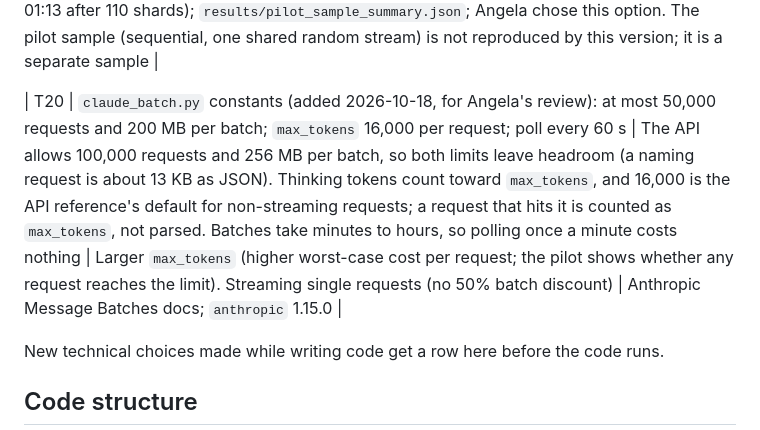
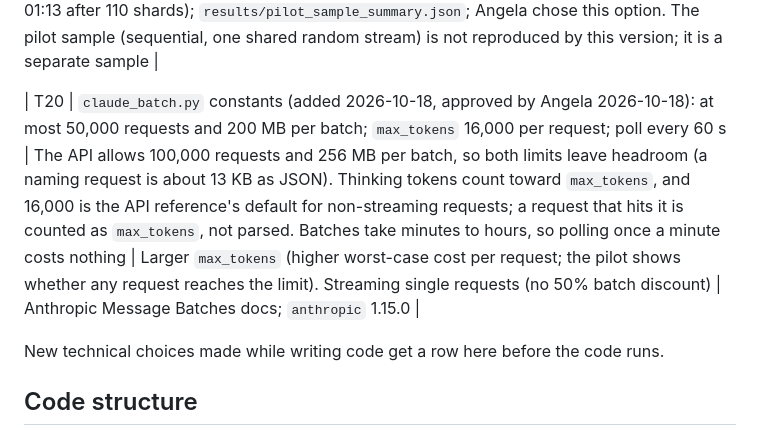
Before and after one commit to angelaho1207/urop-fall-26, a Markdown page: exp1_concept_coverage/design.md, the part around one of its changes. Drawn GitHub-style.

Commit message:
design.md: T20, N13g, N16 approved
Co-Authored-By: Claude Opus 5.5 <noreply@anthropic.com>

```diff
--- a/exp1_concept_coverage/design.md
+++ b/exp1_concept_coverage/design.md
@@ -117,7 +117,7 @@ HfApi `list_repo_tree` on `allenai/dolma3_mix-6T-1025-7B`, revision `2ca900fbe14
 
 | T19 | `s02` reads 6 shards in parallel (`ProcessPoolExecutor`). Each shard samples with its own seed `(0, source index, shard row)`, and returns its chosen docs in random order; results are used in the shard draw order (P4), and the last shard of a source gives only the first docs the quota still needs. At most 12 shards are in flight, and never more than the quota still needs | The first full run ran on one core at 11 s per shard (ends about 03:55, leaving s04 short of time). Per-shard seeds make the sample independent of which worker finishes first; the first m docs of a uniform random order are a uniform draw of m. 6 workers leave 2 of the job's 8 cores for VS Code and Claude Code. Test (2026-10-18, 400 docs, run twice): identical doc ids, order and subsets; per-shard times match the sequential version | One core (too slow for tonight). More workers (more HF rate-limit risk; shared disk and network become the limit). Threads (decompression and JSON parsing hold Python's GIL) | First full run log (stopped at 01:13 after 110 shards); `results/pilot_sample_summary.json`; Angela chose this option. The pilot sample (sequential, one shared random stream) is not reproduced by this version; it is a separate sample |
 
-| T20 | `claude_batch.py` constants (added 2026-10-18, for Angela's review): at most 50,000 requests and 200 MB per batch; `max_tokens` 16,000 per request; poll every 60 s | The API allows 100,000 requests and 256 MB per batch, so both limits leave headroom (a naming request is about 13 KB as JSON). Thinking tokens count toward `max_tokens`, and 16,000 is the API reference's default for non-streaming requests; a request that hits it is counted as `max_tokens`, not parsed. Batches take minutes to hours, so polling once a minute costs nothing | Larger `max_tokens` (higher worst-case cost per request; the pilot shows whether any request reaches the limit). Streaming single requests (no 50% batch discount) | Anthropic Message Batches docs; `anthropic` 1.15.0 |
+| T20 | `claude_batch.py` constants (added 2026-10-18, approved by Angela 2026-10-18): at most 50,000 requests and 200 MB per batch; `max_tokens` 16,000 per request; poll every 60 s | The API allows 100,000 requests and 256 MB per batch, so both limits leave headroom (a naming request is about 13 KB as JSON). Thinking tokens count toward `max_tokens`, and 16,000 is the API reference's default for non-streaming requests; a request that hits it is counted as `max_tokens`, not parsed. Batches take minutes to hours, so polling once a minute costs nothing | Larger `max_tokens` (higher worst-case cost per request; the pilot shows whether any request reaches the limit). Streaming single requests (no 50% batch discount) | Anthropic Message Batches docs; `anthropic` 1.15.0 |
 
 New technical choices made while writing code get a row here before the code runs.
 
```
Also changed, not shown: other parts of exp1_concept_coverage/design.md (+1 -1 lines).
